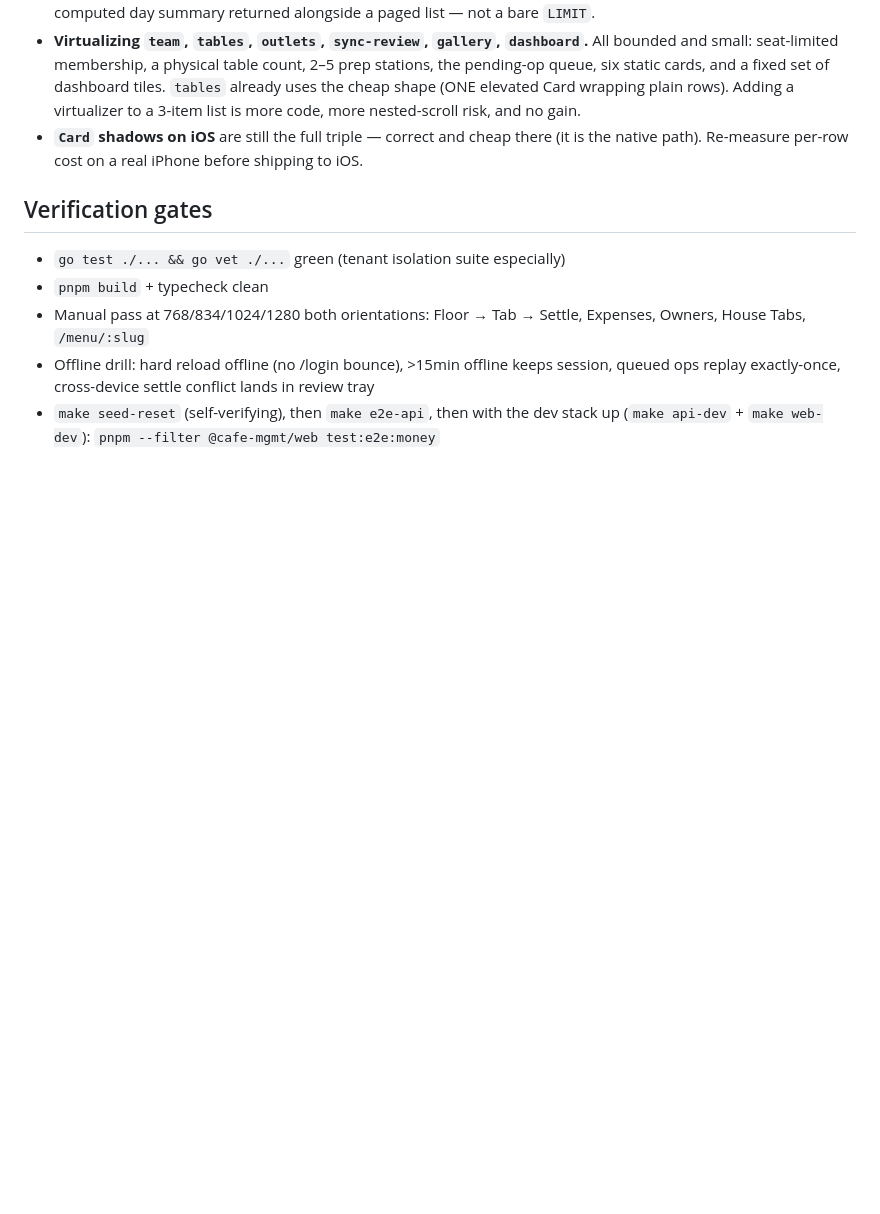
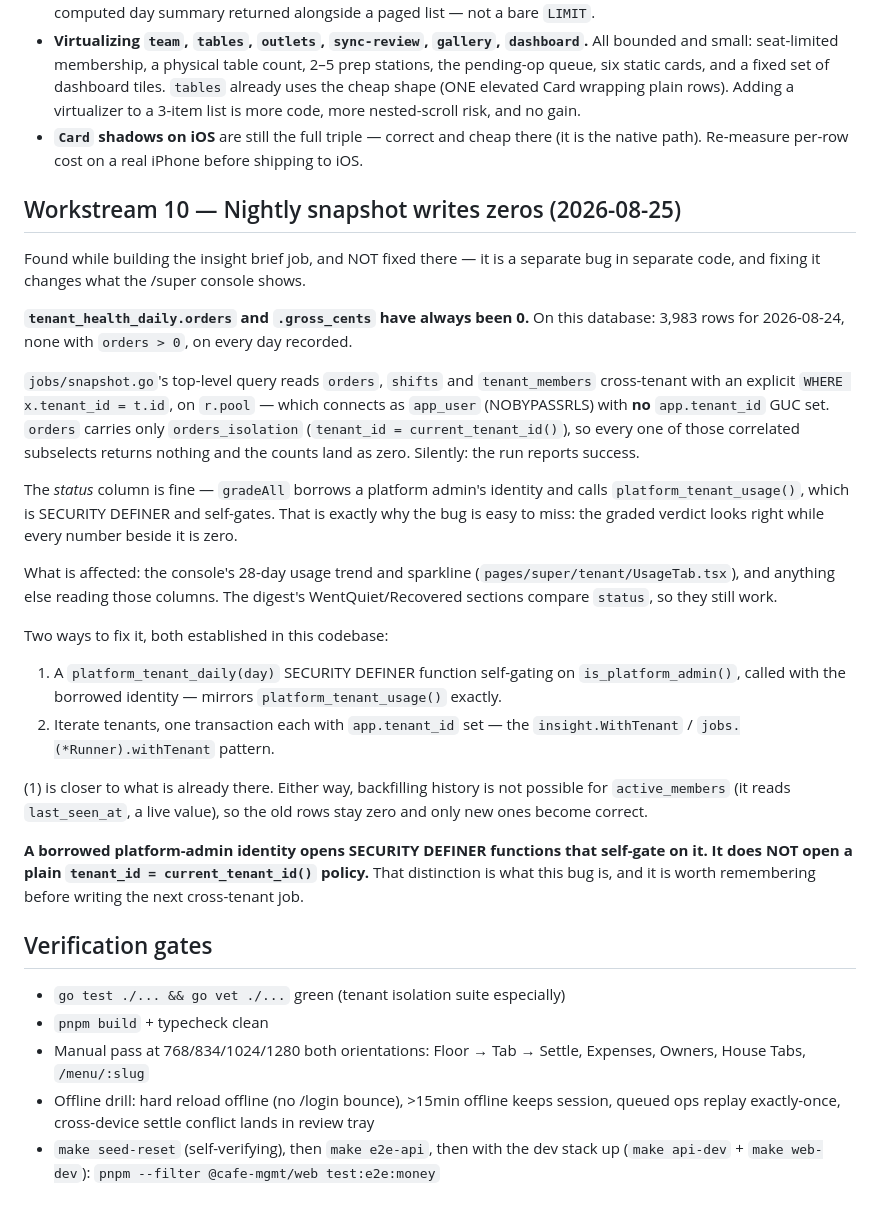
Before and after one commit to sawrozpdl/go-serve, a Markdown page: AUDIT.md, the part around the change. Drawn GitHub-style; blank space fills up the shorter version.

Commit message:
docs: record the nightly snapshot zeros bug (AUDIT WS10)
Found while building the brief job. tenant_health_daily.orders and
.gross_cents have always been written as 0 — snapshot.go reads orders
cross-tenant as app_user with no tenant GUC, and orders has only the
tenant-isolation policy, so the correlated subselects return nothing.
The status column is fine because gradeAll borrows an admin identity and
calls a SECURITY DEFINER function, which is exactly what makes it easy to
miss: a correct verdict beside zeroed numbers.

Not fixed here: it is separate code and fixing it changes what the console
shows. Two established routes are written down, along with the distinction
that caused it.

Co-Authored-By: Claude Opus 5 (1M context) <noreply@anthropic.com>

```diff
--- a/AUDIT.md
+++ b/AUDIT.md
@@ -318,6 +318,49 @@ Second pass — the remaining audit items:
   (it is the native path). Re-measure per-row cost on a real iPhone before
   shipping to iOS.
 
+## Workstream 10 — Nightly snapshot writes zeros (2026-08-25)
+
+Found while building the insight brief job, and NOT fixed there — it is a
+separate bug in separate code, and fixing it changes what the /super console
+shows.
+
+**`tenant_health_daily.orders` and `.gross_cents` have always been 0.** On this
+database: 3,983 rows for 2026-08-24, none with `orders > 0`, on every day
+recorded.
+
+`jobs/snapshot.go`'s top-level query reads `orders`, `shifts` and
+`tenant_members` cross-tenant with an explicit `WHERE x.tenant_id = t.id`, on
+`r.pool` — which connects as `app_user` (NOBYPASSRLS) with **no** `app.tenant_id`
+GUC set. `orders` carries only `orders_isolation`
+(`tenant_id = current_tenant_id()`), so every one of those correlated subselects
+returns nothing and the counts land as zero. Silently: the run reports success.
+
+The *status* column is fine — `gradeAll` borrows a platform admin's identity and
+calls `platform_tenant_usage()`, which is SECURITY DEFINER and self-gates. That
+is exactly why the bug is easy to miss: the graded verdict looks right while
+every number beside it is zero.
+
+What is affected: the console's 28-day usage trend and sparkline
+(`pages/super/tenant/UsageTab.tsx`), and anything else reading those columns.
+The digest's WentQuiet/Recovered sections compare `status`, so they still work.
+
+Two ways to fix it, both established in this codebase:
+
+1. A `platform_tenant_daily(day)` SECURITY DEFINER function self-gating on
+   `is_platform_admin()`, called with the borrowed identity — mirrors
+   `platform_tenant_usage()` exactly.
+2. Iterate tenants, one transaction each with `app.tenant_id` set — the
+   `insight.WithTenant` / `jobs.(*Runner).withTenant` pattern.
+
+(1) is closer to what is already there. Either way, backfilling history is not
+possible for `active_members` (it reads `last_seen_at`, a live value), so the
+old rows stay zero and only new ones become correct.
+
+**A borrowed platform-admin identity opens SECURITY DEFINER functions that
+self-gate on it. It does NOT open a plain `tenant_id = current_tenant_id()`
+policy.** That distinction is what this bug is, and it is worth remembering
+before writing the next cross-tenant job.
+
 ## Verification gates
 
 - `go test ./... && go vet ./...` green (tenant isolation suite especially)
```
